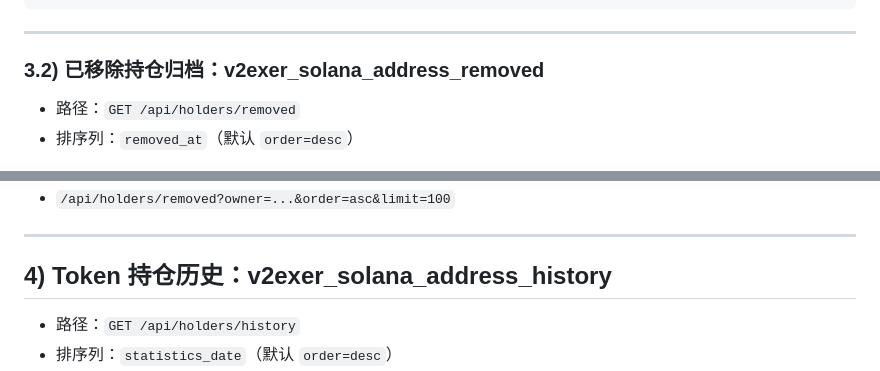
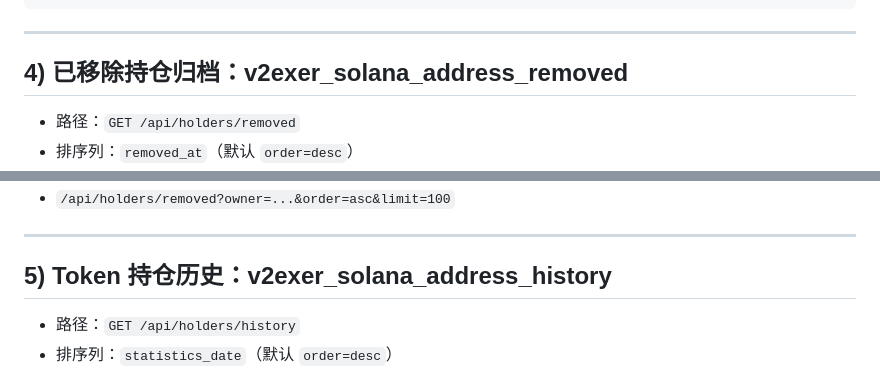
Before and after one commit to HelloWorldImJoe/v2ex-hodl-web, a Markdown page: API.md, 2 parts joined by grey strips. GitHub-like rendering.

```diff
--- a/API.md
+++ b/API.md
@@ -163,7 +150,7 @@
 
 ---
 
-### 3.2) 已移除持仓归档：v2exer_solana_address_removed
+## 4) 已移除持仓归档：v2exer_solana_address_removed
 
 - 路径：`GET /api/holders/removed`
 - 排序列：`removed_at`（默认 `order=desc`）
@@ -203,7 +190,7 @@
 
 ---
 
-## 4) Token 持仓历史：v2exer_solana_address_history
+## 5) Token 持仓历史：v2exer_solana_address_history
 
 - 路径：`GET /api/holders/history`
 - 排序列：`statistics_date`（默认 `order=desc`）
```
Also changed, not shown: other parts of API.md (+13 -103 lines).
